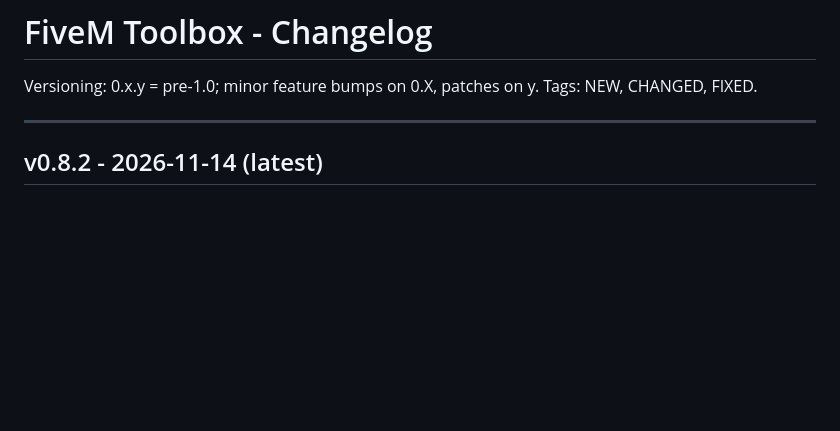
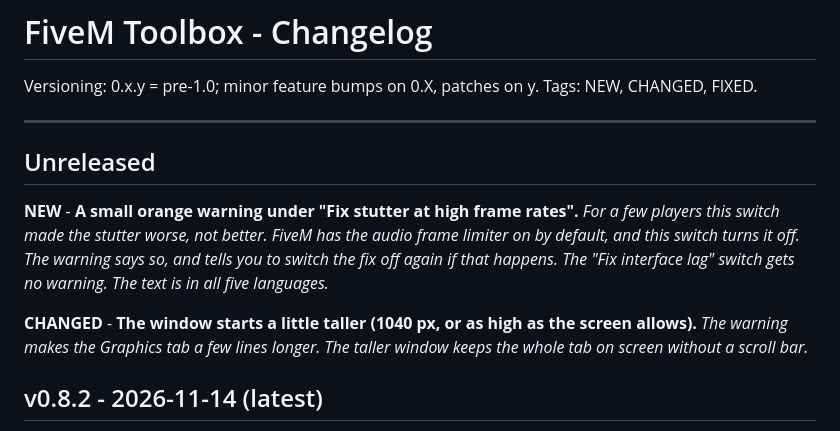
Before and after one commit to Pepreal/FiveM-Toolbox, a Markdown page: CHANGELOG.md, the part around the change. Rendered like a GitHub page; blank space fills up the shorter version.

```diff
--- a/CHANGELOG.md
+++ b/CHANGELOG.md
@@ -4,6 +4,12 @@ Versioning: 0.x.y = pre-1.0; minor feature bumps on 0.X, patches on y.
 Tags: NEW, CHANGED, FIXED.
 
 ---
+
+## Unreleased
+
+**NEW** - **A small orange warning under "Fix stutter at high frame rates".** *For a few players this switch made the stutter worse, not better. FiveM has the audio frame limiter on by default, and this switch turns it off. The warning says so, and tells you to switch the fix off again if that happens. The "Fix interface lag" switch gets no warning. The text is in all five languages.*
+
+**CHANGED** - **The window starts a little taller (1040 px, or as high as the screen allows).** *The warning makes the Graphics tab a few lines longer. The taller window keeps the whole tab on screen without a scroll bar.*
 
 ## v0.8.2 - 2026-11-14 (latest)
 
```
Also changed, not shown: README.md (+1 -1 lines), docs/graphics.png, 1 other file.
